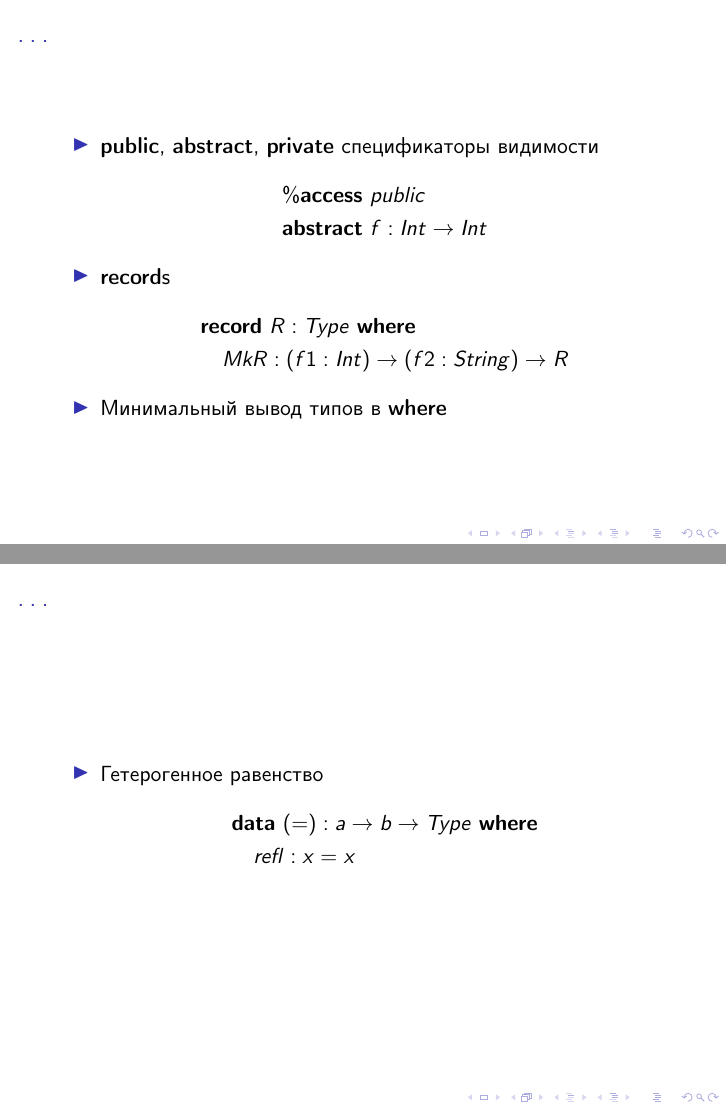
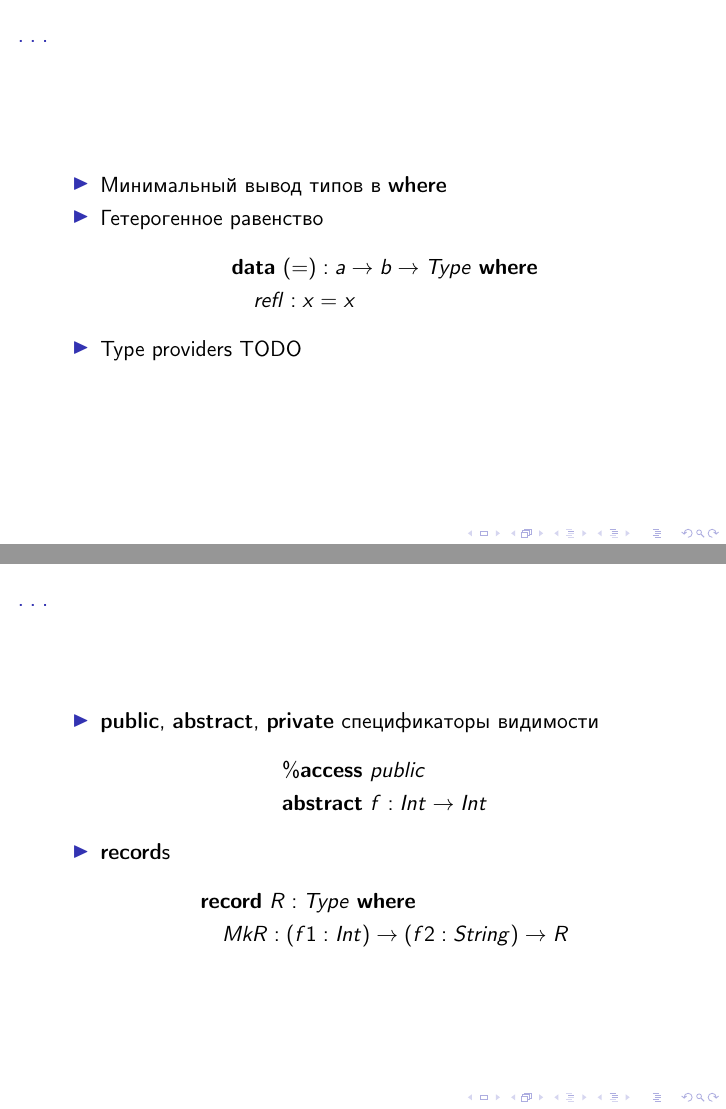
Before and after one commit to projedi/idris-playground, LaTeX slides (slides/main.tex, which reads slides/content.tex): pages 11 and 12 of 12, joined at a grey line. Compiled offline with pdfLaTeX.

Commit message:
Small fixes in slides

```diff
--- a/slides/content.tex
+++ b/slides/content.tex
@@ -161,6 +161,20 @@
 \frame {
    \frametitle{\dots}
    \begin{itemize}
+   \item Минимальный вывод типов в \textbf{where}
+   \item Гетерогенное равенство
+      \begin{align*}
+      &\mathbf{data}\ (=) : a \rightarrow b \rightarrow Type\ \mathbf{where}\\
+      &\quad refl : x = x
+      \end{align*}
+   \item Type providers
+      TODO
+   \end{itemize}
+}
+
+\frame {
+   \frametitle{\dots}
+   \begin{itemize}
    \item \textbf{public}, \textbf{abstract}, \textbf{private} спецификаторы видимости
       \begin{align*}
       &\%\mathbf{access}\ public\\
@@ -171,17 +185,5 @@
       &\mathbf{record}\ R : Type\ \mathbf{where}\\
       &\quad MkR : (f1 : Int) \rightarrow (f2 : String) \rightarrow R
       \end{align*}
-   \item Минимальный вывод типов в \textbf{where}
    \end{itemize}
 }
-
-\frame {
-   \frametitle{\dots}
-   \begin{itemize}
-   \item Гетерогенное равенство
-      \begin{align*}
-      &\mathbf{data}\ (=) : a \rightarrow b \rightarrow Type\ \mathbf{where}\\
-      &\quad refl : x = x
-      \end{align*}
-   \end{itemize}
-}
```
Also changed, not shown: slides/slides.pdf, slides/content.tex (2 more changed lines).
